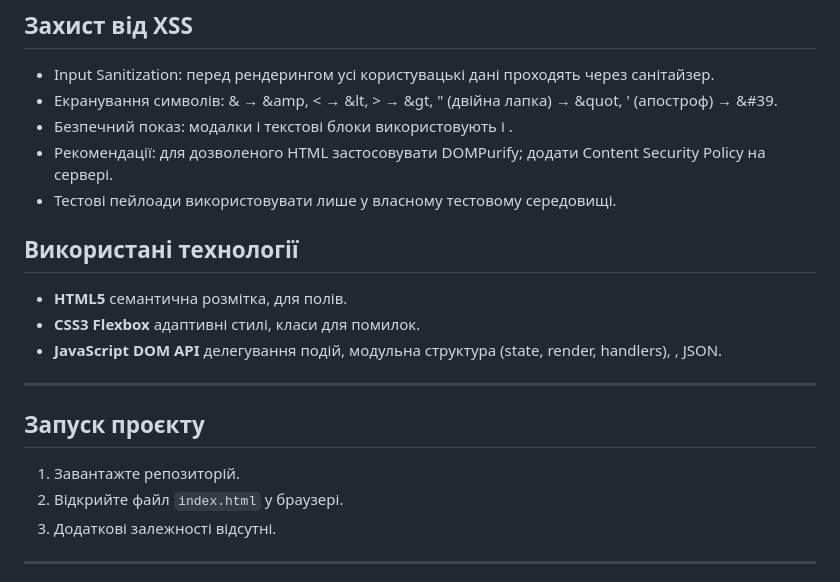
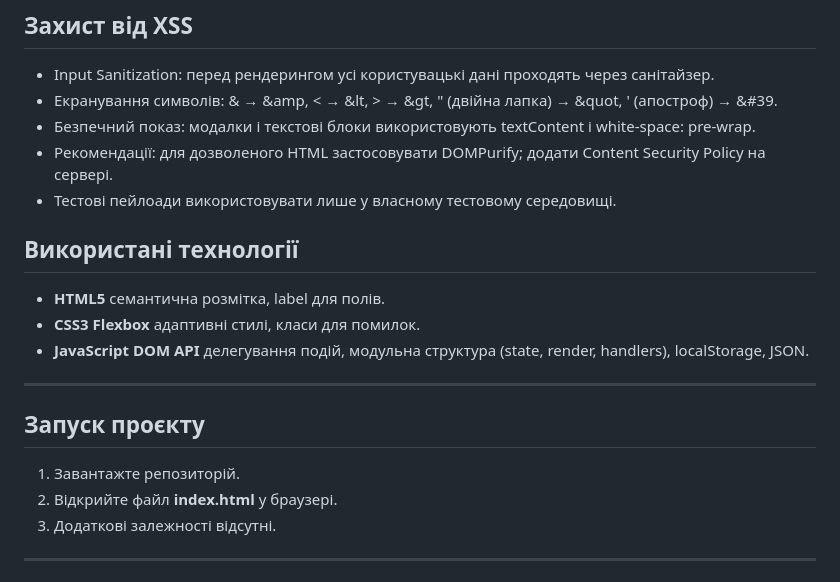
Before and after one commit to kool19/0.1.0, a Markdown page: README.md, the part around the change. GitHub-like rendering.

```diff
--- a/README.md
+++ b/README.md
@@ -25,20 +25,19 @@
 ## Захист від XSS
 - 	Input Sanitization: перед рендерингом усі користувацькі дані проходять через санітайзер.
 - 	Екранування символів: & → &amp, < → &lt, > → &gt, " (двійна лапка) → &quot, ' (апостроф) → &#39.
-- 	Безпечний показ: модалки і текстові блоки використовують  і .
+- 	Безпечний показ: модалки і текстові блоки використовують textContent і white-space: pre-wrap.
 - 	Рекомендації: для дозволеного HTML застосовувати DOMPurify; додати Content Security Policy на сервері.
 - 	Тестові пейлоади використовувати лише у власному тестовому середовищі.
 
 ## Використані технології
-- 	**HTML5** семантична розмітка,  для полів.
+- 	**HTML5** семантична розмітка, label для полів.
 - 	**CSS3 Flexbox** адаптивні стилі, класи для помилок.
-- 	**JavaScript DOM API** делегування подій, модульна структура (state, render, handlers), , JSON.
-
+- 	**JavaScript DOM API** делегування подій, модульна структура (state, render, handlers), localStorage, JSON.
 ---
 
 ## Запуск проєкту
 1. Завантажте репозиторій.
-2. Відкрийте файл `index.html` у браузері.
+2. Відкрийте файл **index.html** у браузері.
 3. Додаткові залежності відсутні.
 
 ---
```
